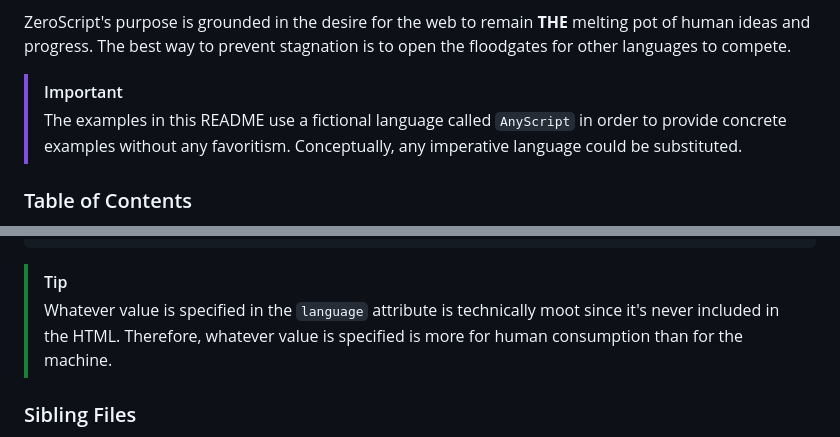
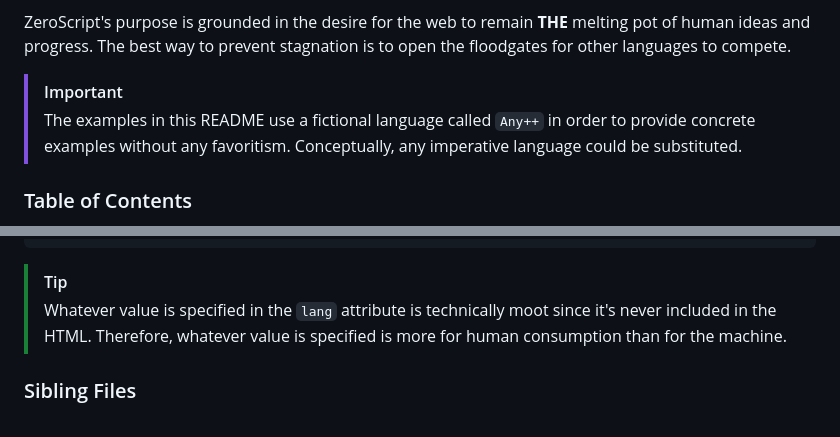
Before and after one commit to schmylan/zeroscript, a Markdown page: README.md, 2 parts joined by grey strips. GitHub-like rendering.

````diff
--- a/README.md
+++ b/README.md
@@ -11,7 +11,7 @@ In many ways, ZeroScript is like Markdown. It's not an implementation but rather
 ZeroScript's purpose is grounded in the desire for the web to remain **THE** melting pot of human ideas and progress. The best way to prevent stagnation is to open the floodgates for other languages to compete.
 
 > [!IMPORTANT]
-> The examples in this README use a fictional language called `AnyScript` in order to provide concrete examples without any favoritism. Conceptually, any imperative language could be substituted.
+> The examples in this README use a fictional language called `Any++` in order to provide concrete examples without any favoritism. Conceptually, any imperative language could be substituted.
 
 ### Table of Contents
 
@@ -553,7 +553,7 @@ my-button.html
 ```
 
 > [!TIP]
-> Whatever value is specified in the `language` attribute is technically moot since it's never included in the HTML. Therefore, whatever value is specified is more for human consumption than for the machine.
+> Whatever value is specified in the `lang` attribute is technically moot since it's never included in the HTML. Therefore, whatever value is specified is more for human consumption than for the machine.
 
 ### Sibling Files
 
````
Also changed, not shown: other parts of README.md (+1 -1 lines).
